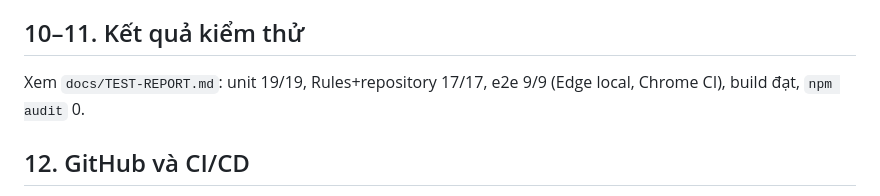
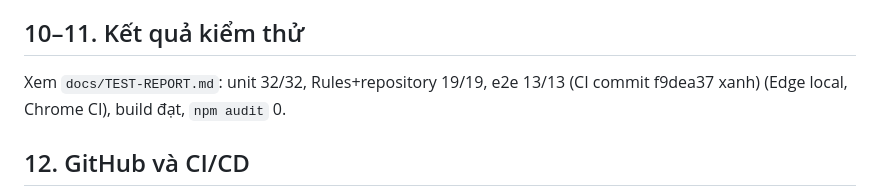
Before and after one commit to Hsthanh1612/Financial_plan, a Markdown page: docs/FINAL-REPORT.md, the part around the change. Rendered like a GitHub page.

```diff
--- a/docs/FINAL-REPORT.md
+++ b/docs/FINAL-REPORT.md
@@ -45,7 +45,7 @@ Cơ chế: `bootstrapPlan` tạo plan mặc định từ mockup ở lần đăng
 Debounce, ghi tuần tự, `rev`+transaction, retry mạng có giới hạn, không retry lỗi quyền, dừng khi xung đột — Đã xác minh (6 unit test, 6 integration, e2e reload).
 
 ## 10–11. Kết quả kiểm thử
-Xem `docs/TEST-REPORT.md`: unit 19/19, Rules+repository 17/17, e2e 9/9 (Edge local, Chrome CI), build đạt, `npm audit` 0.
+Xem `docs/TEST-REPORT.md`: unit 32/32, Rules+repository 19/19, e2e 13/13 (CI commit f9dea37 xanh) (Edge local, Chrome CI), build đạt, `npm audit` 0.
 
 ## 12. GitHub và CI/CD
 - Repo `Hsthanh1612/Finance-plan` (public; đổi tên từ `Financial_plan` theo yêu cầu, remote đã cập nhật). Push `main` fast-forward, không force.
```
Also changed, not shown: docs/TEST-REPORT.md (+3 -3 lines).
